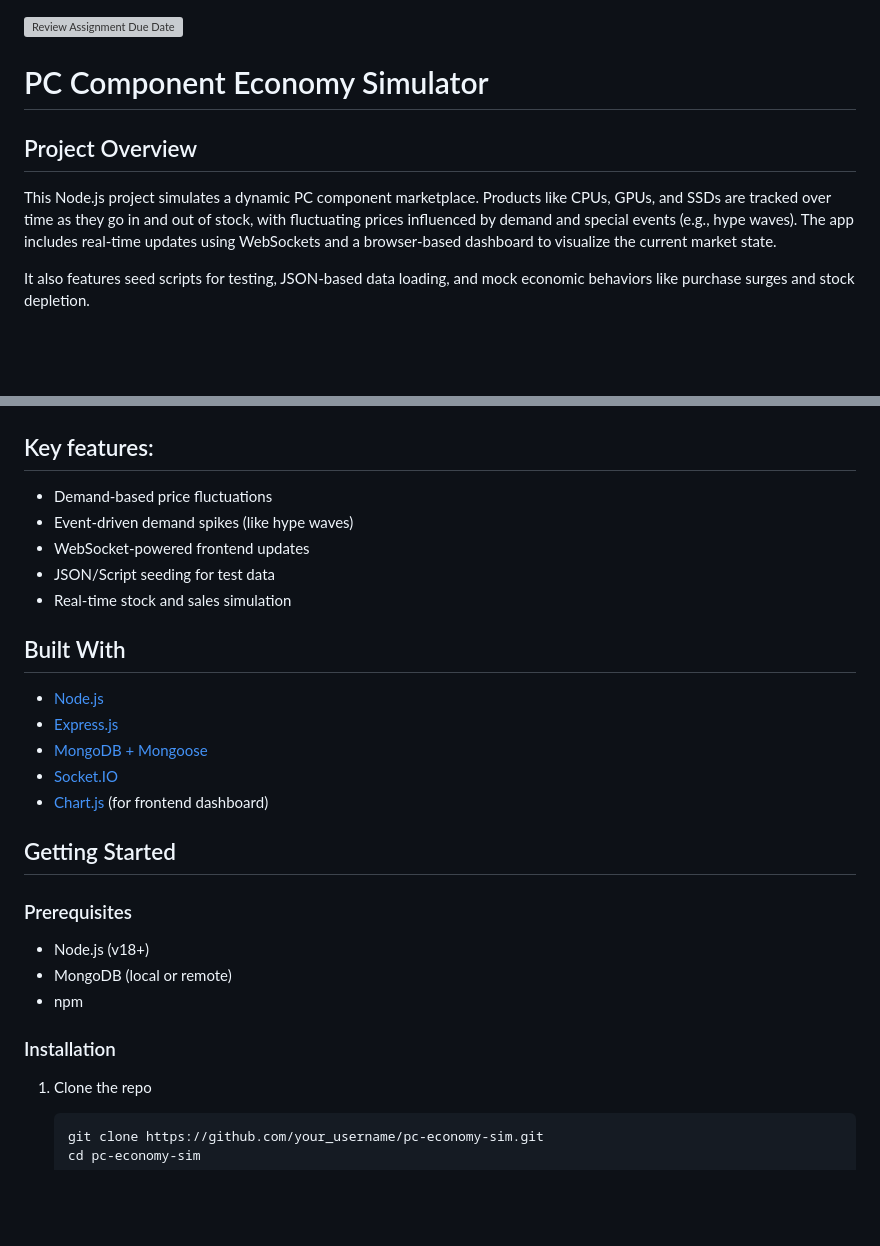
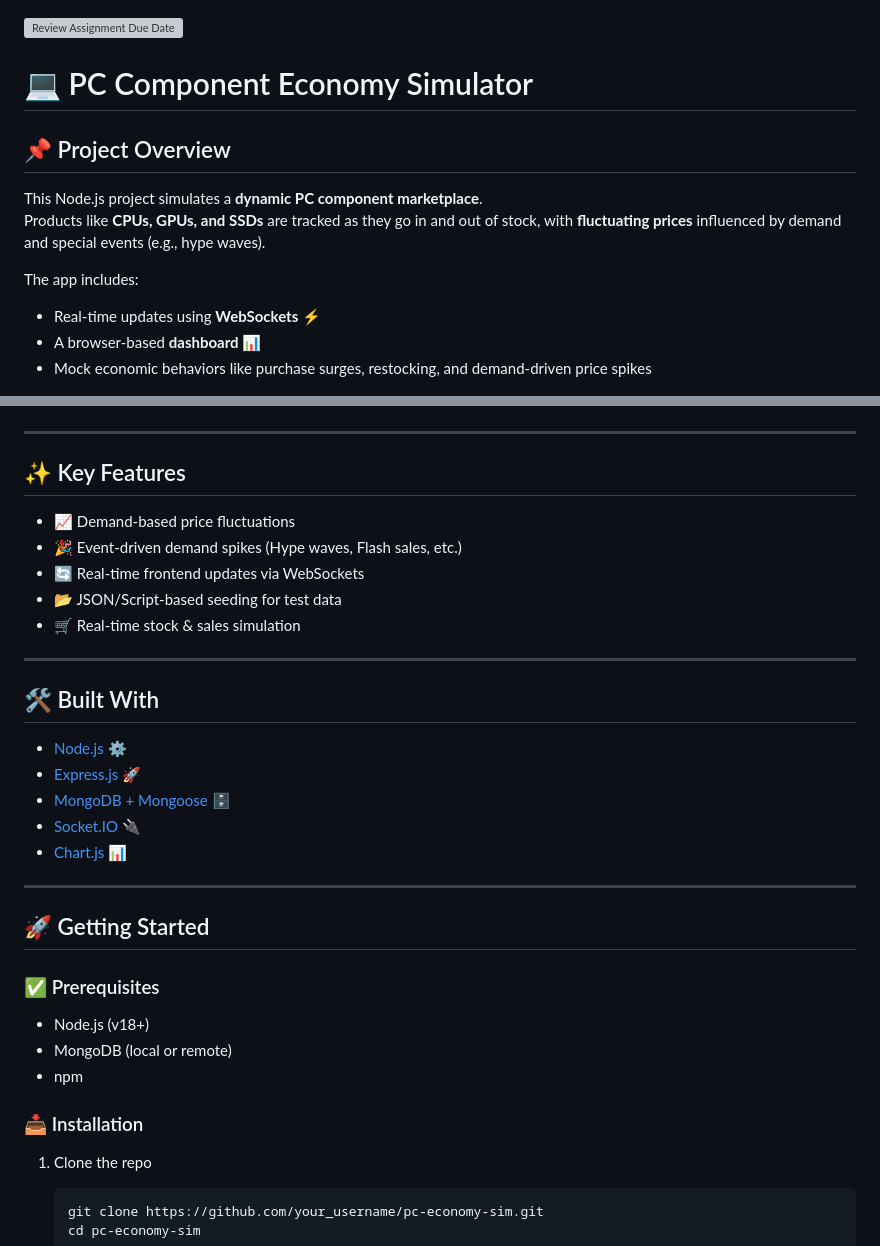
Before and after one commit to EHB-MCT/remedial-assignment-safwane-ahdi, a Markdown page: README.md, 2 parts joined by grey strips. Drawn GitHub-style; blank space fills up the shorter version; grey boxes are pictures that could not be loaded.

````diff
--- a/README.md
+++ b/README.md
@@ -1,39 +1,49 @@
 [![Review Assignment Due Date](https://classroom.github.com/assets/deadline-readme-button-22041afd0340ce965d47ae6ef1cefeee28c7c493a6346c4f15d667ab976d596c.svg)](https://classroom.github.com/a/BhMy8Rjk)
 
-# PC Component Economy Simulator
+# 💻 PC Component Economy Simulator
 
-## Project Overview
+## 📌 Project Overview
 
-This Node.js project simulates a dynamic PC component marketplace. Products like CPUs, GPUs, and SSDs are tracked over time as they go in and out of stock, with fluctuating prices influenced by demand and special events (e.g., hype waves). The app includes real-time updates using WebSockets and a browser-based dashboard to visualize the current market state.
+This Node.js project simulates a **dynamic PC component marketplace**.
+Products like **CPUs, GPUs, and SSDs** are tracked as they go in and out of stock, with **fluctuating prices** influenced by demand and special events (e.g., hype waves).
 
-It also features seed scripts for testing, JSON-based data loading, and mock economic behaviors like purchase surges and stock depletion.
+The app includes:
+- Real-time updates using **WebSockets** ⚡
+- A browser-based **dashboard** 📊
+- Mock economic behaviors like purchase surges, restocking, and demand-driven price spikes
 
 <img width="600" src="assets/dashboard.PNG" alt="Dashboard Screenshot">
 
-## Key features:
-- Demand-based price fluctuations
-- Event-driven demand spikes (like hype waves)
-- WebSocket-powered frontend updates
-- JSON/Script seeding for test data
-- Real-time stock and sales simulation
+---
 
-## Built With
+## ✨ Key Features
 
-* [Node.js](https://nodejs.org/)
-* [Express.js](https://expressjs.com/)
-* [MongoDB + Mongoose](https://mongoosejs.com/)
-* [Socket.IO](https://socket.io/)
-* [Chart.js](https://www.chartjs.org/) (for frontend dashboard)
+- 📈 Demand-based price fluctuations
+- 🎉 Event-driven demand spikes (Hype waves, Flash sales, etc.)
+- 🔄 Real-time frontend updates via WebSockets
+- 📂 JSON/Script-based seeding for test data
+- 🛒 Real-time stock & sales simulation
 
-## Getting Started
+---
 
-### Prerequisites
+## 🛠️ Built With
 
+* [Node.js](https://nodejs.org/) ⚙️
+* [Express.js](https://expressjs.com/) 🚀
+* [MongoDB + Mongoose](https://mongoosejs.com/) 🗄️
+* [Socket.IO](https://socket.io/) 🔌
+* [Chart.js](https://www.chartjs.org/) 📊
+
+---
+
+## 🚀 Getting Started
+
+### ✅ Prerequisites
 - Node.js (v18+)
 - MongoDB (local or remote)
 - npm
 
-### Installation
+### 📥 Installation
 
 1. Clone the repo
    ```sh
````
Also changed, not shown: other parts of README.md (+11 -9 lines).
